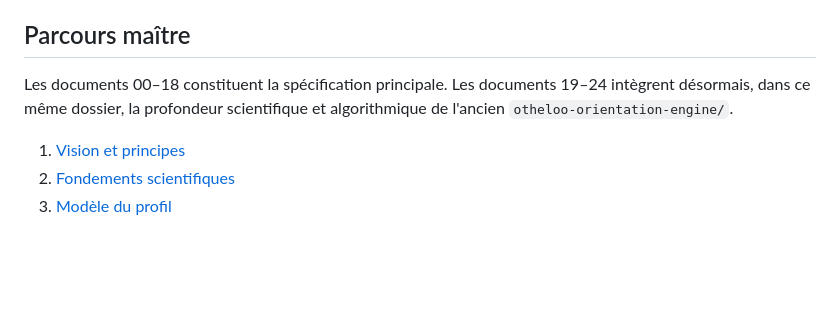
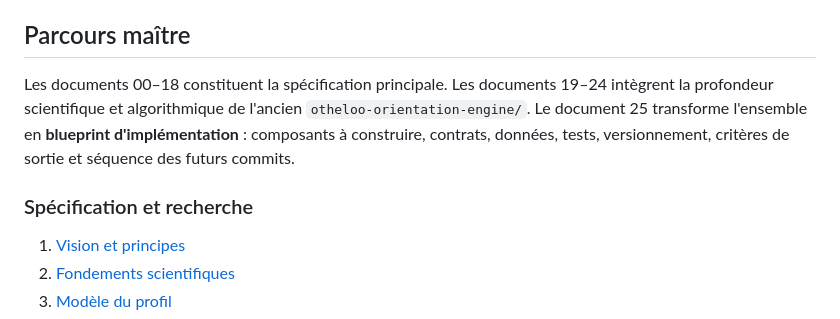
Before and after one commit to 2vivien/hashcode-profiling, a Markdown page: orientation/README.md, the part around one of its changes. Drawn GitHub-style; blank space fills up the shorter version.

```diff
--- a/orientation/README.md
+++ b/orientation/README.md
@@ -17,7 +17,9 @@ Le moteur doit construire un **profil multidimensionnel et évolutif**, puis pr
 
 ## Parcours maître
 
-Les documents 00–18 constituent la spécification principale. Les documents 19–24 intègrent désormais, dans ce même dossier, la profondeur scientifique et algorithmique de l'ancien `otheloo-orientation-engine/`.
+Les documents 00–18 constituent la spécification principale. Les documents 19–24 intègrent la profondeur scientifique et algorithmique de l'ancien `otheloo-orientation-engine/`. Le document 25 transforme l'ensemble en **blueprint d'implémentation** : composants à construire, contrats, données, tests, versionnement, critères de sortie et séquence des futurs commits.
+
+### Spécification et recherche
 
 1. [Vision et principes](./00-vision-et-principes.md)
 2. [Fondements scientifiques](./01-fondements-scientifiques.md)
```
Also changed, not shown: other parts of orientation/README.md (+37 -21 lines).
